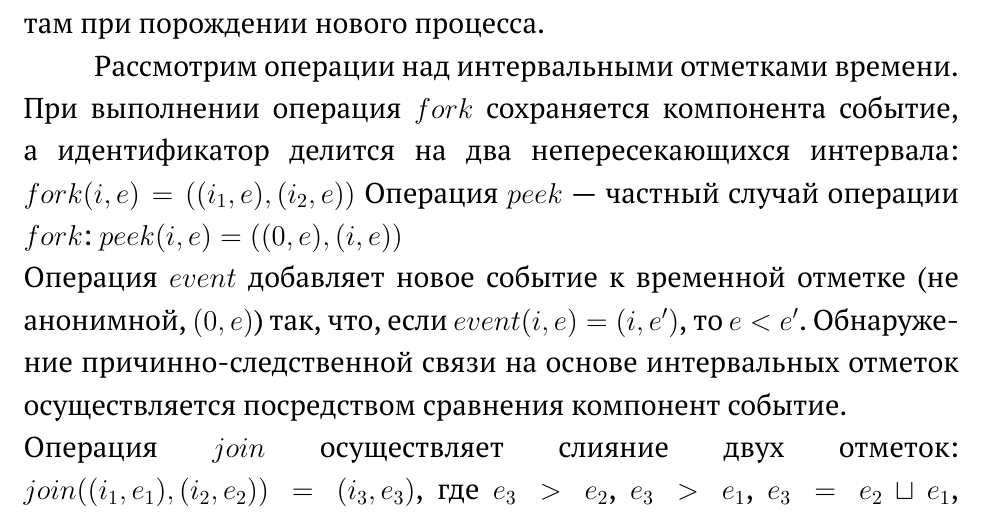
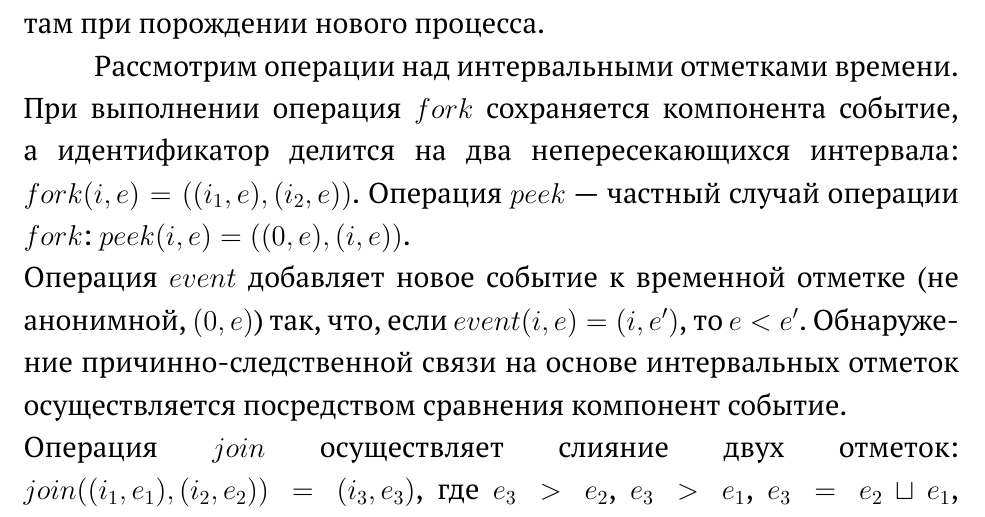
Before and after one commit to Amuhar/thesis, a LaTeX thesis (main.tex): part of page 10 of 36, cut so that both start at the same text. Compiled offline with pdfLaTeX.

Commit message:
references

```diff
--- a/main.tex
+++ b/main.tex
@@ -116,8 +116,8 @@
 Основная идея алгоритма заключается в том, что идентификатор каждого участника является множеством интервалов, которые используются для увеличения компоненты событие при наступлении внутреннего события процесса и для передачи последующим элементам при порождении нового процесса.
 
 Рассмотрим операции над интервальными отметками времени.\\
-При выполнении операция $fork$ сохраняется компонента событие, а идентификатор делится на два непересекающихся интервала: $fork(i,e) = ((i_1,e),(i_2,e))$
-Операция $peek$ --- частный случай операции $fork$: $peek(i,e)=((0,e),(i,e))$\\
+При выполнении операция $fork$ сохраняется компонента событие, а идентификатор делится на два непересекающихся интервала: $fork(i,e) = ((i_1,e),(i_2,e))$.
+Операция $peek$ --- частный случай операции $fork$: $peek(i,e)=((0,e),(i,e))$.\\
 Операция $event$ добавляет новое событие к временной отметке (не анонимной, $(0,e)$) так, что, если $event(i,e) = (i,e')$, то $e < e'$.
 Обнаружение причинно-следственной связи на основе интервальных отметок осуществляется посредством сравнения компонент событие.\\
 Операция $join$ осуществляет слияние двух отметок: $join((i_1,e_1),(i_2,e_2)) = (i_3,e_3)$, где
```
